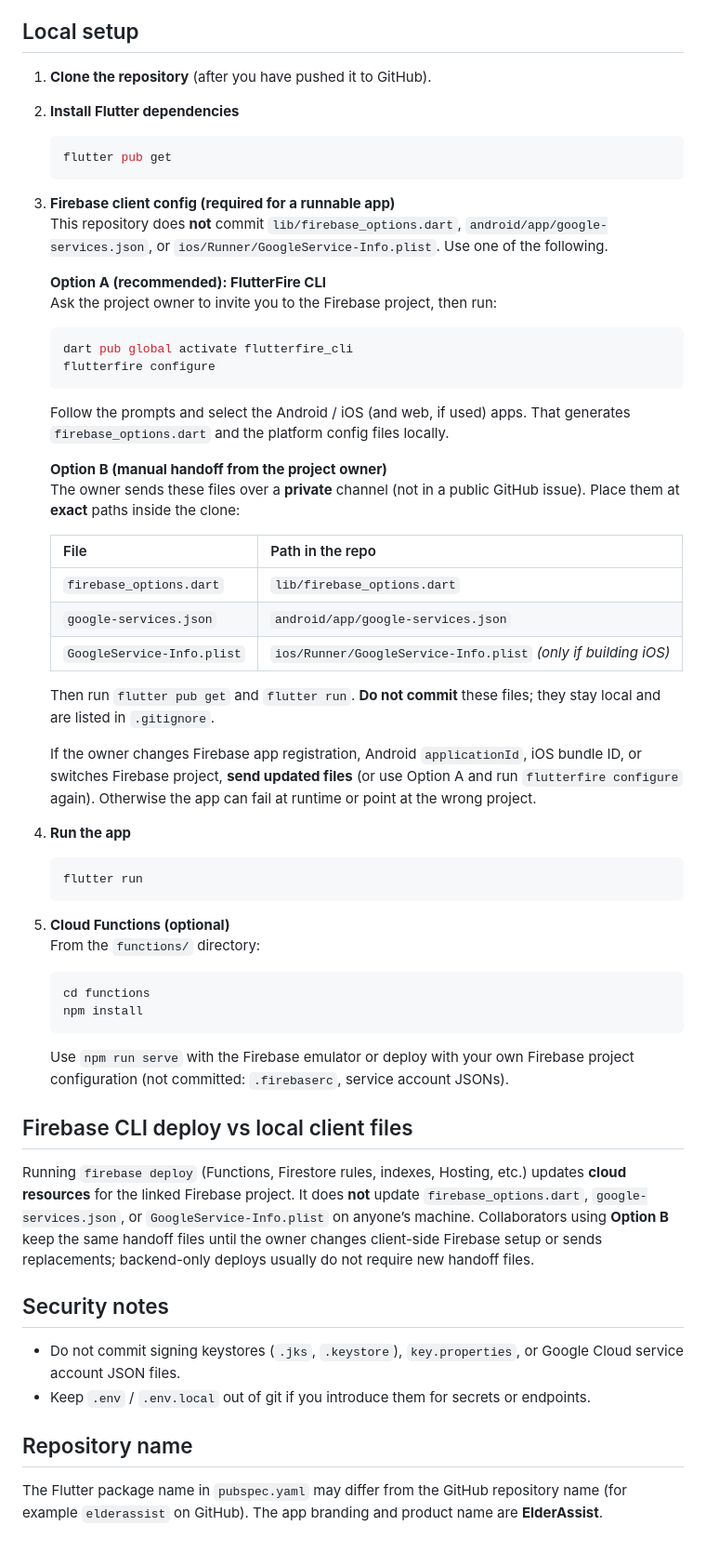
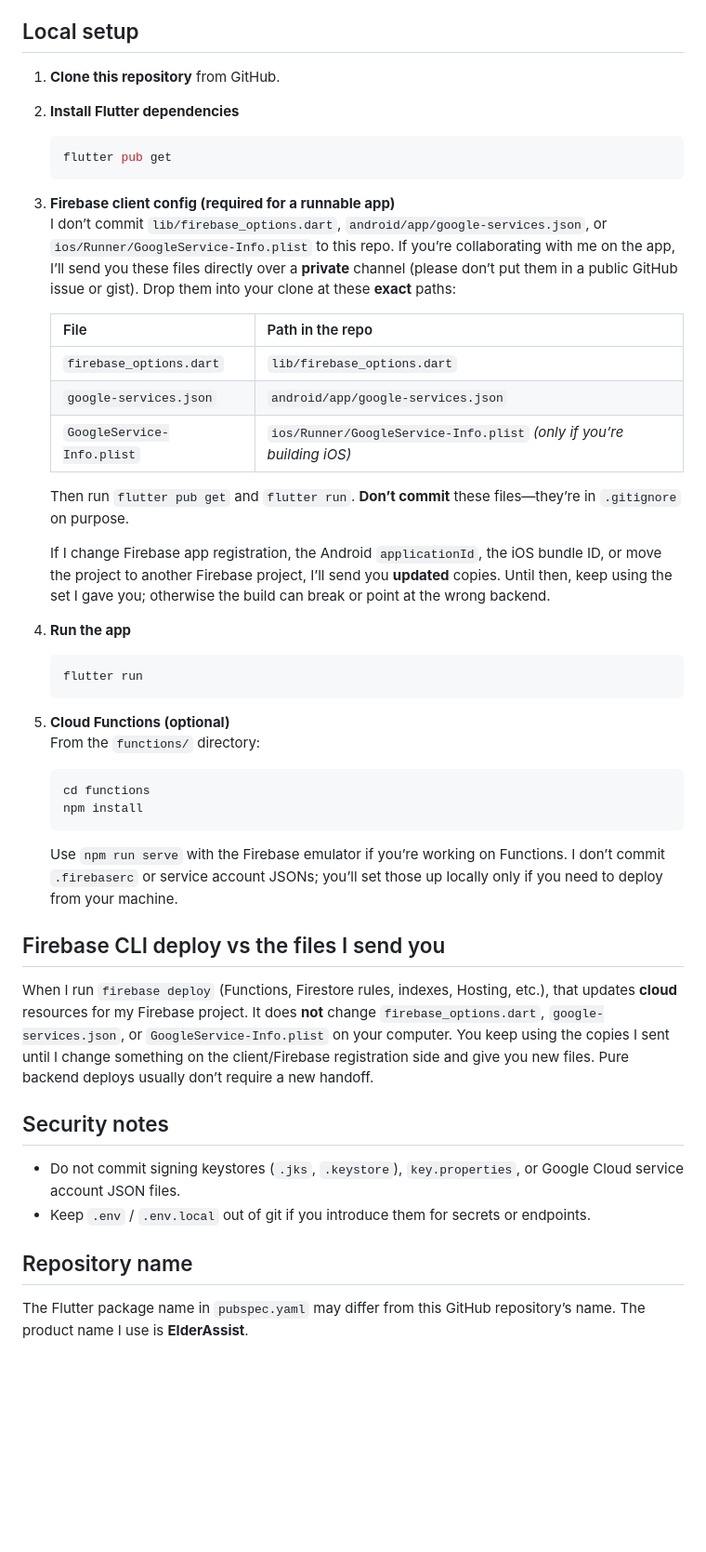
Before and after one commit to alsumaykhi/ElderAssist, a Markdown page: README.md, the part around one of its changes. Shown at 93% size. GitHub-like rendering; blank space fills up the shorter version.

Commit message:
README: first-person collaborator Firebase handoff only
Co-authored-by: Cursor <cursoragent@cursor.com>

````diff
--- a/README.md
+++ b/README.md
@@ -21,7 +21,7 @@ ElderAssist is a Flutter application for elder care workflows: authentication, c
 
 ## Local setup
 
-1. **Clone the repository** (after you have pushed it to GitHub).
+1. **Clone this repository** from GitHub.
 
 2. **Install Flutter dependencies**
 
@@ -30,30 +30,17 @@ ElderAssist is a Flutter application for elder care workflows: authentication, c
    ```
 
 3. **Firebase client config (required for a runnable app)**
-   This repository does **not** commit `lib/firebase_options.dart`, `android/app/google-services.json`, or `ios/Runner/GoogleService-Info.plist`. Use one of the following.
-
-   **Option A (recommended): FlutterFire CLI**
-   Ask the project owner to invite you to the Firebase project, then run:
-
-   ```bash
-   dart pub global activate flutterfire_cli
-   flutterfire configure
-   ```
-
-   Follow the prompts and select the Android / iOS (and web, if used) apps. That generates `firebase_options.dart` and the platform config files locally.
-
-   **Option B (manual handoff from the project owner)**
-   The owner sends these files over a **private** channel (not in a public GitHub issue). Place them at **exact** paths inside the clone:
+   I don’t commit `lib/firebase_options.dart`, `android/app/google-services.json`, or `ios/Runner/GoogleService-Info.plist` to this repo. If you’re collaborating with me on the app, I’ll send you these files directly over a **private** channel (please don’t put them in a public GitHub issue or gist). Drop them into your clone at these **exact** paths:
 
    | File | Path in the repo |
    |------|------------------|
    | `firebase_options.dart` | `lib/firebase_options.dart` |
    | `google-services.json` | `android/app/google-services.json` |
-   | `GoogleService-Info.plist` | `ios/Runner/GoogleService-Info.plist` *(only if building iOS)* |
+   | `GoogleService-Info.plist` | `ios/Runner/GoogleService-Info.plist` *(only if you’re building iOS)* |
 
-   Then run `flutter pub get` and `flutter run`. **Do not commit** these files; they stay local and are listed in `.gitignore`.
+   Then run `flutter pub get` and `flutter run`. **Don’t commit** these files—they’re in `.gitignore` on purpose.
 
-   If the owner changes Firebase app registration, Android `applicationId`, iOS bundle ID, or switches Firebase project, **send updated files** (or use Option A and run `flutterfire configure` again). Otherwise the app can fail at runtime or point at the wrong project.
+   If I change Firebase app registration, the Android `applicationId`, the iOS bundle ID, or move the project to another Firebase project, I’ll send you **updated** copies. Until then, keep using the set I gave you; otherwise the build can break or point at the wrong backend.
 
 4. **Run the app**
 
@@ -69,11 +56,11 @@ ElderAssist is a Flutter application for elder care workflows: authentication, c
    npm install
    ```
 
-   Use `npm run serve` with the Firebase emulator or deploy with your own Firebase project configuration (not committed: `.firebaserc`, service account JSONs).
+   Use `npm run serve` with the Firebase emulator if you’re working on Functions. I don’t commit `.firebaserc` or service account JSONs; you’ll set those up locally only if you need to deploy from your machine.
 
-## Firebase CLI deploy vs local client files
+## Firebase CLI deploy vs the files I send you
 
-Running `firebase deploy` (Functions, Firestore rules, indexes, Hosting, etc.) updates **cloud resources** for the linked Firebase project. It does **not** update `firebase_options.dart`, `google-services.json`, or `GoogleService-Info.plist` on anyone’s machine. Collaborators using **Option B** keep the same handoff files until the owner changes client-side Firebase setup or sends replacements; backend-only deploys usually do not require new handoff files.
+When I run `firebase deploy` (Functions, Firestore rules, indexes, Hosting, etc.), that updates **cloud** resources for my Firebase project. It does **not** change `firebase_options.dart`, `google-services.json`, or `GoogleService-Info.plist` on your computer. You keep using the copies I sent until I change something on the client/Firebase registration side and give you new files. Pure backend deploys usually don’t require a new handoff.
 
 ## Security notes
 
@@ -82,4 +69,4 @@ Running `firebase deploy` (Functions, Firestore rules, indexes, Hosting, etc.) u
 
 ## Repository name
 
-The Flutter package name in `pubspec.yaml` may differ from the GitHub repository name (for example `elderassist` on GitHub). The app branding and product name are **ElderAssist**.
+The Flutter package name in `pubspec.yaml` may differ from this GitHub repository’s name. The product name I use is **ElderAssist**.
````
Also changed, not shown: other parts of README.md (+1 -1 lines).
